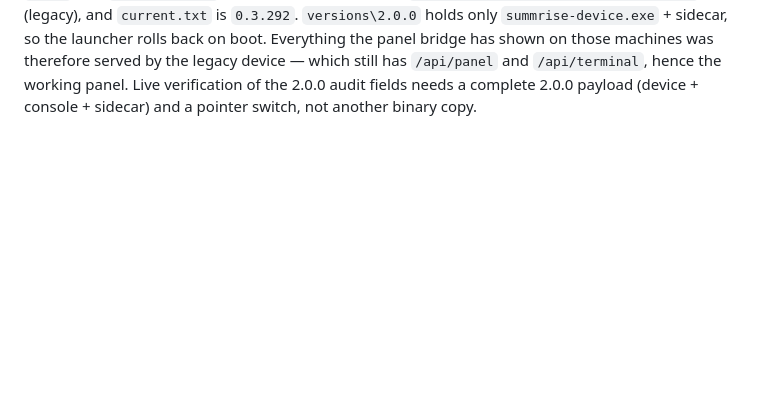
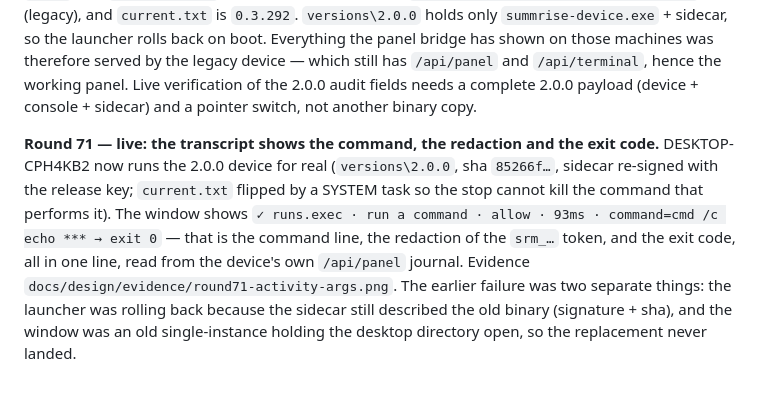
Before and after one commit to SilasVale/summrise, a Markdown page: docs/design/program-ledger.md, the part around the change. Drawn GitHub-style; blank space fills up the shorter version.

Commit message:
ledger: live command and outcome in the operations transcript

```diff
--- a/docs/design/program-ledger.md
+++ b/docs/design/program-ledger.md
@@ -990,3 +990,13 @@ rolls back on boot. Everything the panel bridge has shown on those machines was
 legacy device — which still has `/api/panel` and `/api/terminal`, hence the working panel. Live
 verification of the 2.0.0 audit fields needs a complete 2.0.0 payload (device + console + sidecar) and a
 pointer switch, not another binary copy.
+
+**Round 71 — live: the transcript shows the command, the redaction and the exit code.** DESKTOP-CPH4KB2
+now runs the 2.0.0 device for real (`versions\2.0.0`, sha `85266f…`, sidecar re-signed with the release
+key; `current.txt` flipped by a SYSTEM task so the stop cannot kill the command that performs it). The
+window shows `✓ runs.exec · run a command · allow · 93ms · command=cmd /c echo *** → exit 0` — that is
+the command line, the redaction of the `srm_…` token, and the exit code, all in one line, read from the
+device's own `/api/panel` journal. Evidence `docs/design/evidence/round71-activity-args.png`. The
+earlier failure was two separate things: the launcher was rolling back because the sidecar still
+described the old binary (signature + sha), and the window was an old single-instance holding the
+desktop directory open, so the replacement never landed.
```
Also changed, not shown: docs/design/evidence/round71-activity-args.png (added).
